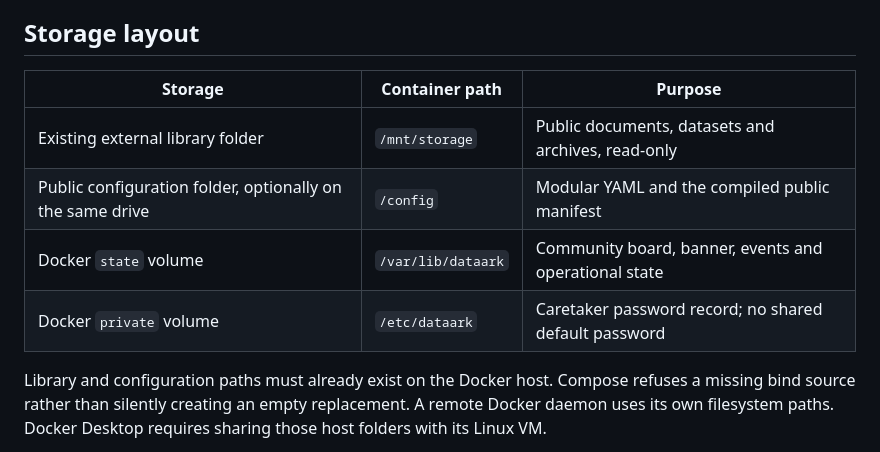
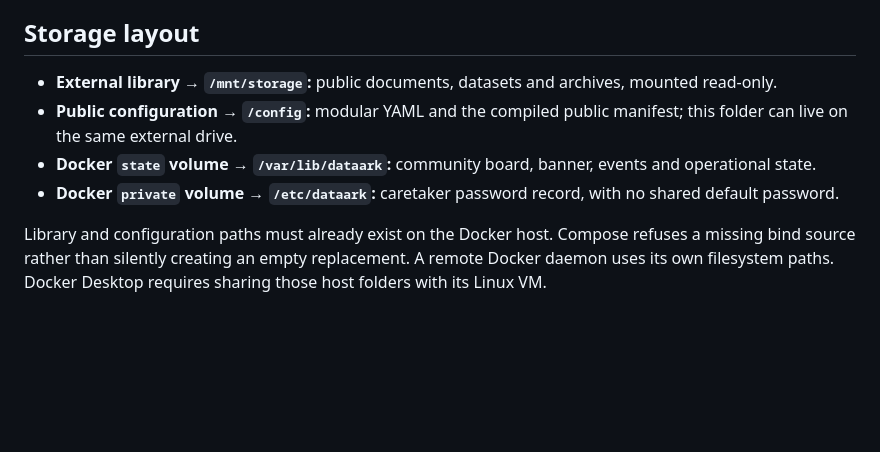
Before and after one commit to DavJenkins/pharos, a Markdown page: docs/20-Administration/Container.md, the part around the change. Rendered like a GitHub page; blank space fills up the shorter version.

Commit message:
Format container storage layout for the handbook renderer

```diff
--- a/docs/20-Administration/Container.md
+++ b/docs/20-Administration/Container.md
@@ -6,12 +6,10 @@ The container runs as UID/GID 1000, with Linux capabilities dropped. It needs no
 
 ## Storage layout
 
-| Storage | Container path | Purpose |
-|---|---|---|
-| Existing external library folder | `/mnt/storage` | Public documents, datasets and archives, read-only |
-| Public configuration folder, optionally on the same drive | `/config` | Modular YAML and the compiled public manifest |
-| Docker `state` volume | `/var/lib/dataark` | Community board, banner, events and operational state |
-| Docker `private` volume | `/etc/dataark` | Caretaker password record; no shared default password |
+- **External library → `/mnt/storage`:** public documents, datasets and archives, mounted read-only.
+- **Public configuration → `/config`:** modular YAML and the compiled public manifest; this folder can live on the same external drive.
+- **Docker `state` volume → `/var/lib/dataark`:** community board, banner, events and operational state.
+- **Docker `private` volume → `/etc/dataark`:** caretaker password record, with no shared default password.
 
 Library and configuration paths must already exist on the Docker host. Compose refuses a missing bind source rather than silently creating an empty replacement. A remote Docker daemon uses its own filesystem paths. Docker Desktop requires sharing those host folders with its Linux VM.
 
```
